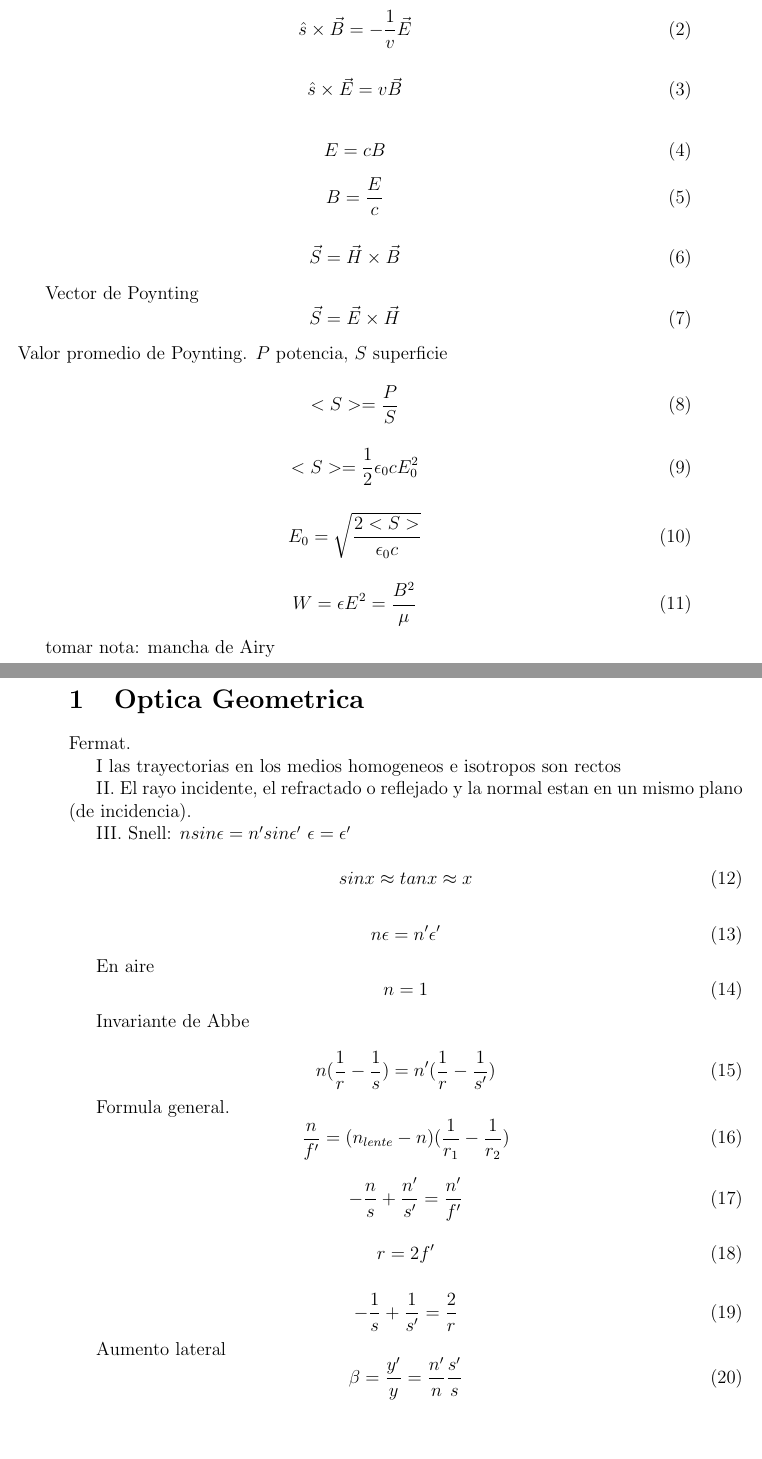
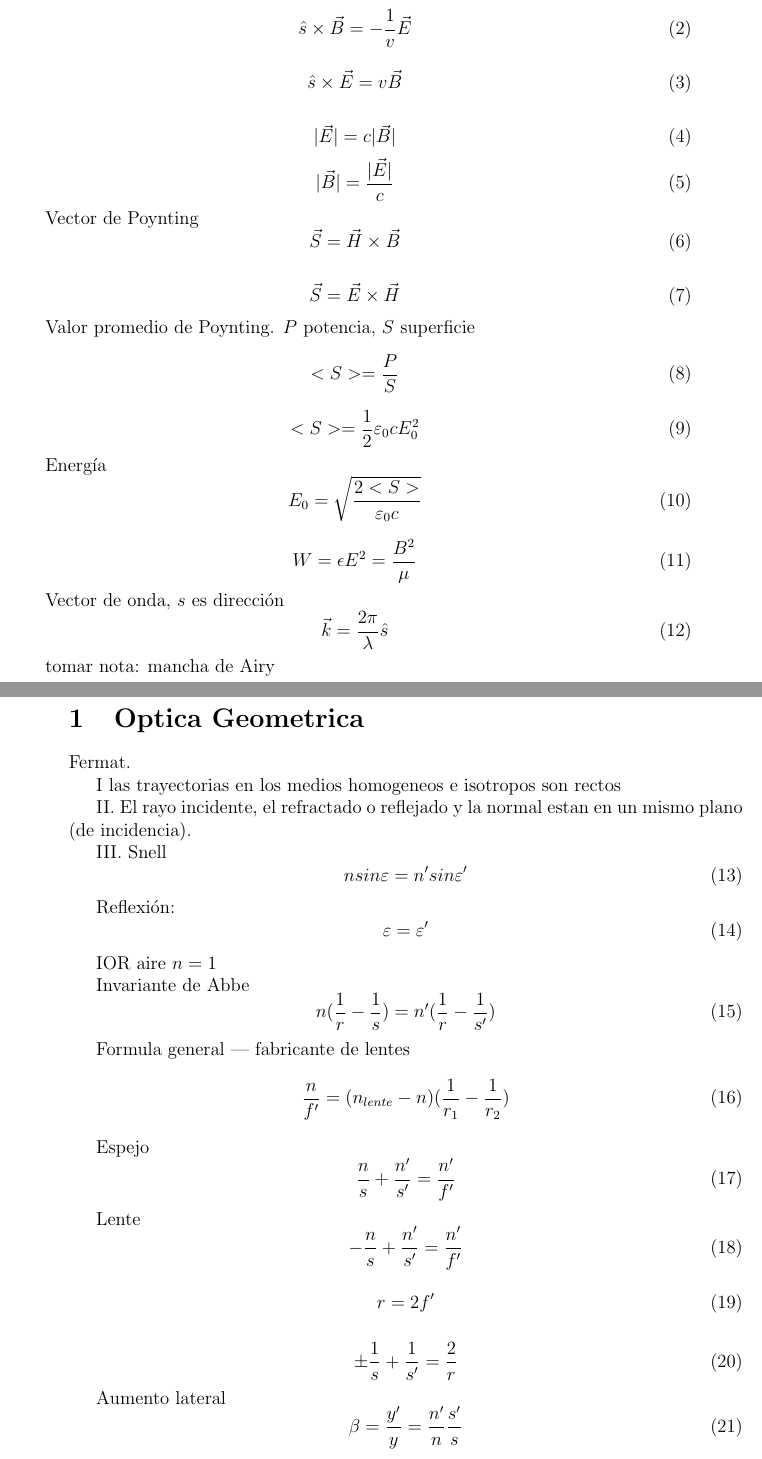
Before and after one commit to arf20/apuntes-fisica-latex, a LaTeX document (ondas_em/ondas_em.tex): two parts of pages 1 and 2 of 2, joined at a grey line, cut so that both start at the same text, the shorter picture padded with empty space. Compiled offline with pdfLaTeX.

Commit message:
More stuff

```diff
--- a/ondas_em/ondas_em.tex
+++ b/ondas_em/ondas_em.tex
@@ -28,34 +28,41 @@
 	\end{equation}
 
 	\begin{equation}
-		E = cB
+		|\vec{E}| = c|\vec{B}|
 	\end{equation}
 	\begin{equation}
-		B = \frac{E}{c}
+		|\vec{B}| = \frac{|\vec{E}|}{c}
 	\end{equation}
 
+	Vector de Poynting
 	\begin{equation}
 		\vec{S} = \vec{H} \times \vec{B}
 	\end{equation}
 
-	Vector de Poynting
 	\begin{equation}
 		\vec{S} = \vec{E} \times \vec{H}
 	\end{equation}
+
 	Valor promedio de Poynting. $P$ potencia, $S$ superficie
 	\begin{equation}
 		<S> = \frac{P}{S}
 	\end{equation}
 	\begin{equation}
-		<S> = \frac{1}{2} \epsilon_0 c E^2_0
+		<S> = \frac{1}{2} \varepsilon_0 c E^2_0
 	\end{equation}
 
+	Energía
 	\begin{equation}
-		E_0 = \sqrt{\frac{2<S>}{\epsilon_0 c}}
+		E_0 = \sqrt{\frac{2<S>}{\varepsilon_0 c}}
 	\end{equation}
 
 	\begin{equation}
 		W = \epsilon E^2  = \frac{B^2}{\mu}
+	\end{equation}
+
+	Vector de onda, $s$ es dirección
+	\begin{equation}
+		\vec{k} = \frac{2 \pi}{\lambda} \hat{s}
 	\end{equation}
 
 	tomar nota: mancha de Airy
@@ -68,33 +75,34 @@
 
 	II. El rayo incidente, el refractado o reflejado y la normal estan en un mismo plano (de incidencia).
 
-	III. Snell: $n sin \epsilon = n' sin \epsilon'$
-	$\epsilon = \epsilon'$
-
+	III. Snell
 	\begin{equation}
-		sin x \approx tan x \approx x
+		n sin \varepsilon = n' sin \varepsilon'
 	\end{equation}
 
+	Reflexión:
 	\begin{equation}
-		n \epsilon = n' \epsilon'
+		\varepsilon = \varepsilon'
 	\end{equation}
 
-	En aire
-	\begin{equation}
-		n = 1
-	\end{equation}
+	IOR aire $n = 1$
 
 	Invariante de Abbe
-
 	\begin{equation}
 		n ( \frac{1}{r} - \frac{1}{s} ) = n' (\frac{1}{r} - \frac{1}{s'} )
 	\end{equation}
 
-	Formula general.
+	Formula general | fabricante de lentes
 	\begin{equation}
 		\frac{n}{f'} = (n_{lente} - n)(\frac{1}{r_1} - \frac{1}{r_2})
 	\end{equation}
 
+	Espejo
+	\begin{equation}
+		\frac{n}{s} + \frac{n'}{s'} = \frac{n'}{f'}
+	\end{equation}
+
+	Lente
 	\begin{equation}
 		-\frac{n}{s} + \frac{n'}{s'} = \frac{n'}{f'}
 	\end{equation}
@@ -104,7 +112,7 @@
 	\end{equation}
 
 	\begin{equation}
-		-\frac{1}{s} + \frac{1}{s'} = \frac{2}{r}
+		\pm \frac{1}{s} + \frac{1}{s'} = \frac{2}{r}
 	\end{equation}
 
 	Aumento lateral
```
Also changed, not shown: ondas_em/ondas_em.pdf, ondas_em/ondas_em.tex (4 more changed lines), 2 other files.
